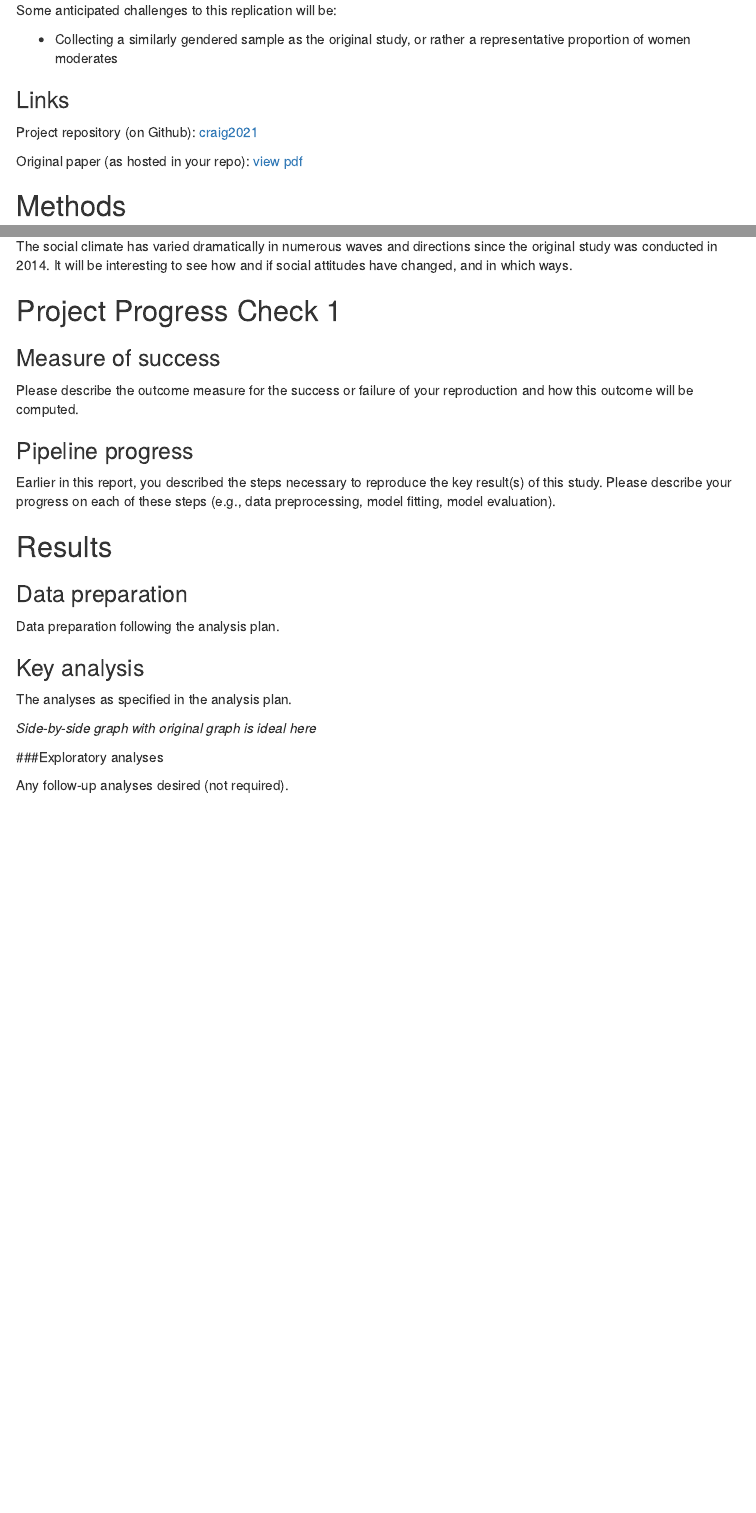
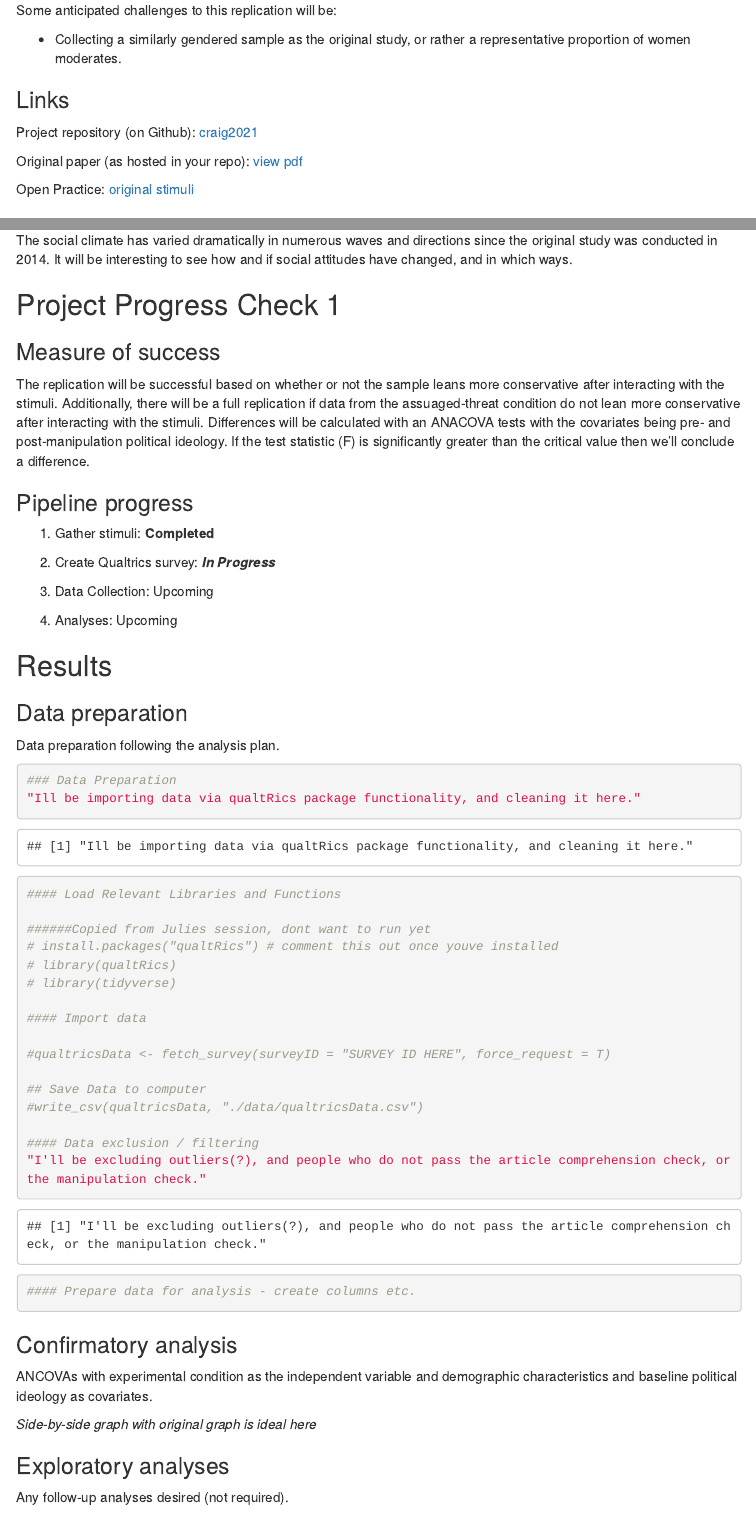
Before and after one commit to psych251/craig2014, an R Markdown document (writeup.Rmd): the page in a window 1100 px wide, from 780 px down, and a second part further down, joined at a grey line. Rendered offline with R 4.5, knitr and Pandoc, with nearby package versions; menus at the side of the page are left out.

Commit message:
Project Progress Check 1

````diff
--- a/writeup.Rmd
+++ b/writeup.Rmd
@@ -29,13 +29,15 @@ As a social psychologist in training, my research interests include intergroup a
 
 Some anticipated challenges to this replication will be:
 
-* Collecting a similarly gendered sample as the original study, or rather a representative proportion of women moderates
+* Collecting a similarly gendered sample as the original study, or rather a representative proportion of women moderates.
 
 ### Links
 
 Project repository (on Github): [craig2021](https://github.com/psych251/craig2021.git)
 
 Original paper (as hosted in your repo): [view pdf](https://github.com/psych251/craig2014/blob/1af6af3af7d70e11185a62bc317543f77e10cde1/original_paper.pdf)
+
+Open Practice: [original stimuli](https://osf.io/dzv6r/osffiles/PS14_Craig_Richeson_manipulations.pdf/)
 
 ## Methods
 
@@ -59,12 +61,17 @@ The social climate has varied dramatically in numerous waves and directions sinc
 
 ### Measure of success
 
-Please describe the outcome measure for the success or failure of your reproduction and how this outcome will be computed.
-
+The replication will be successful based on whether or not the sample leans more conservative after interacting with the stimuli. Additionally, there will be a full replication if data from the assuaged-threat condition do not lean more conservative after interacting with the stimuli. Differences will be calculated with an ANACOVA tests with the covariates being pre- and post-manipulation political ideology. If the test statistic (F) is significantly greater than the critical value then we'll conclude a difference.
 
 ### Pipeline progress
 
-Earlier in this report, you described the steps necessary to reproduce the key result(s) of this study. Please describe your progress on each of these steps (e.g., data preprocessing, model fitting, model evaluation).
+1. Gather stimuli: **Completed**
+
+2. Create Qualtrics survey: __*In Progress*__
+
+3. Data Collection: Upcoming
+
+4. Analyses: Upcoming
 
 
 ## Results
@@ -73,25 +80,38 @@ Earlier in this report, you described the steps necessary to reproduce the key r
 
 Data preparation following the analysis plan.
 
-```{r include=F}
+```{r include=T}
 ### Data Preparation
+"Ill be importing data via qualtRics package functionality, and cleaning it here."
 
 #### Load Relevant Libraries and Functions
 
+######Copied from Julies session, dont want to run yet
+# install.packages("qualtRics") # comment this out once youve installed
+# library(qualtRics)
+# library(tidyverse)
+
 #### Import data
 
+#qualtricsData <- fetch_survey(surveyID = "SURVEY ID HERE", force_request = T)
+
+## Save Data to computer
+#write_csv(qualtricsData, "./data/qualtricsData.csv")
+
 #### Data exclusion / filtering
+"I'll be excluding outliers(?), and people who do not pass the article comprehension check, or the manipulation check."
 
 #### Prepare data for analysis - create columns etc.
 ```
 
-### Key analysis
+### Confirmatory analysis
 
-The analyses as specified in the analysis plan.
+ANCOVAs with experimental condition as the independent variable and demographic characteristics and baseline political ideology as
+covariates.
 
 *Side-by-side graph with original graph is ideal here*
 
-###Exploratory analyses
+### Exploratory analyses
 
 Any follow-up analyses desired (not required).
 
````
Also changed, not shown: writeup.html, 2 other files.
